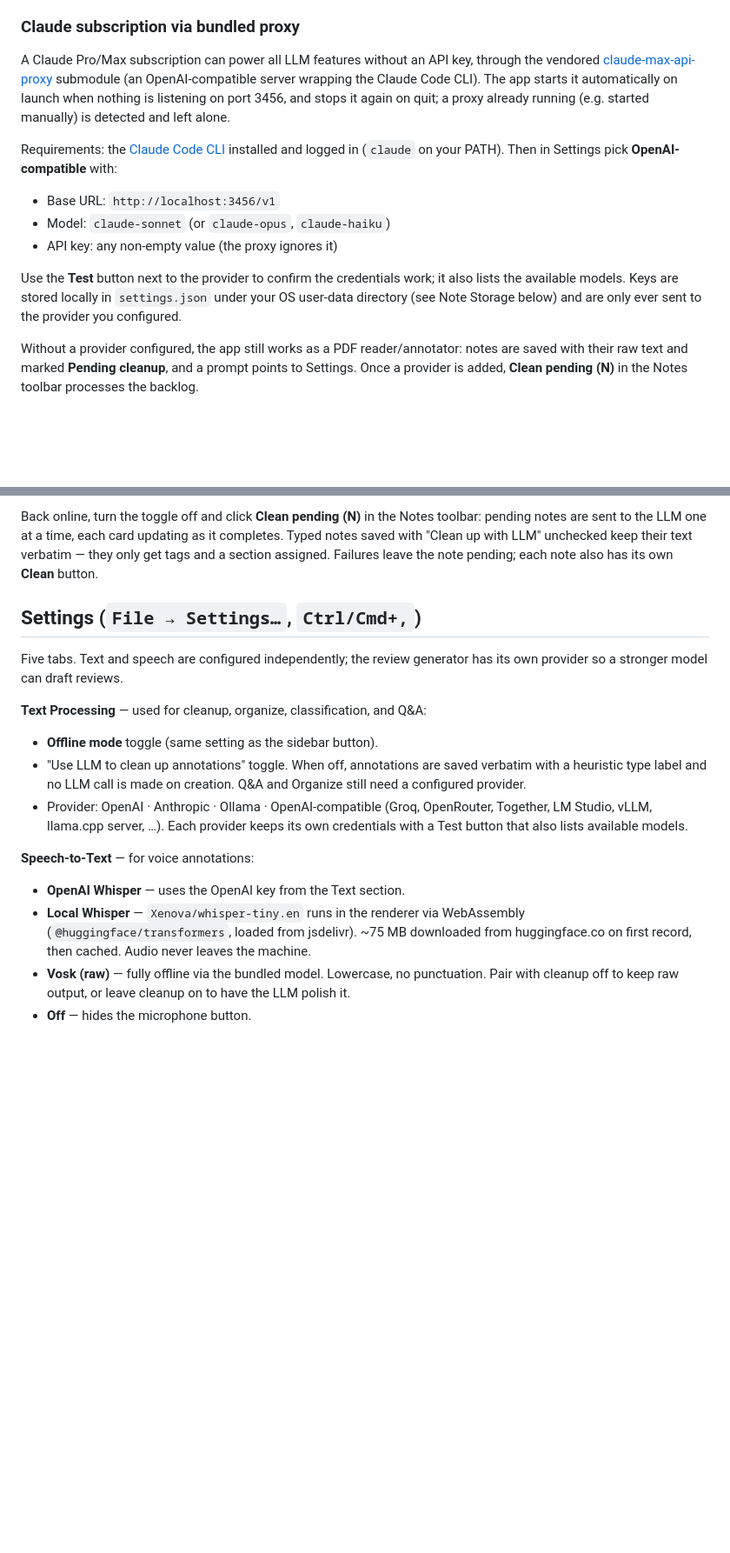
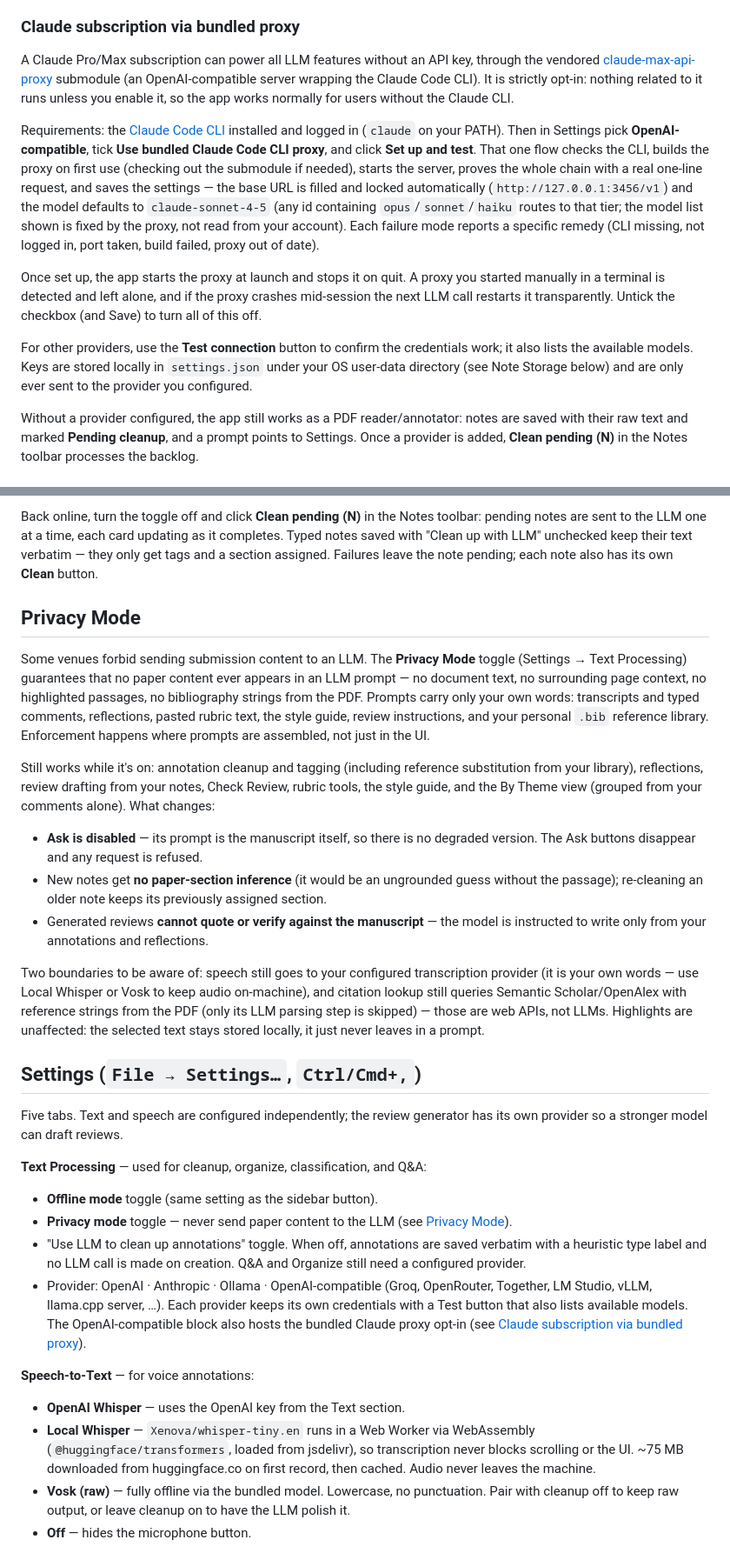
Before and after one commit to mott-lab/ReVoicer, a Markdown page: README.md, 2 parts joined by grey strips. Shown at 87% size. Drawn GitHub-style; blank space fills up the shorter version.

```diff
--- a/README.md
+++ b/README.md
@@ -74,23 +75,32 @@ generation — needs a configured model provider. Open
 A Claude Pro/Max subscription can power all LLM features without an API
 key, through the vendored
 [claude-max-api-proxy](vendor/claude-max-api-proxy) submodule (an
-OpenAI-compatible server wrapping the Claude Code CLI). The app starts it
-automatically on launch when nothing is listening on port 3456, and stops
-it again on quit; a proxy already running (e.g. started manually) is
-detected and left alone.
+OpenAI-compatible server wrapping the Claude Code CLI). It is strictly
+opt-in: nothing related to it runs unless you enable it, so the app works
+normally for users without the Claude CLI.
 
 Requirements: the [Claude Code CLI](https://claude.com/claude-code)
 installed and logged in (`claude` on your PATH). Then in Settings pick
-**OpenAI-compatible** with:
+**OpenAI-compatible**, tick **Use bundled Claude Code CLI proxy**, and
+click **Set up and test**. That one flow checks the CLI, builds the proxy
+on first use (checking out the submodule if needed), starts the server,
+proves the whole chain with a real one-line request, and saves the
+settings — the base URL is filled and locked automatically
+(`http://127.0.0.1:3456/v1`) and the model defaults to
+`claude-sonnet-4-5` (any id containing `opus`/`sonnet`/`haiku` routes to
+that tier; the model list shown is fixed by the proxy, not read from your
+account). Each failure mode reports a specific remedy (CLI missing, not
+logged in, port taken, build failed, proxy out of date).
 
-- Base URL: `http://localhost:3456/v1`
-- Model: `claude-sonnet` (or `claude-opus`, `claude-haiku`)
-- API key: any non-empty value (the proxy ignores it)
+Once set up, the app starts the proxy at launch and stops it on quit. A
+proxy you started manually in a terminal is detected and left alone, and
+if the proxy crashes mid-session the next LLM call restarts it
+transparently. Untick the checkbox (and Save) to turn all of this off.
 
-Use the **Test** button next to the provider to confirm the credentials
-work; it also lists the available models. Keys are stored locally in
-`settings.json` under your OS user-data directory (see Note Storage
-below) and are only ever sent to the provider you configured.
+For other providers, use the **Test connection** button to confirm the
+credentials work; it also lists the available models. Keys are stored
+locally in `settings.json` under your OS user-data directory (see Note
+Storage below) and are only ever sent to the provider you configured.
 
 Without a provider configured, the app still works as a PDF
 reader/annotator: notes are saved with their raw text and marked
@@ -249,6 +274,40 @@ unchecked keep their text verbatim — they only get tags and a section
 assigned. Failures leave the note pending; each note also has its own
 **Clean** button.
 
+## Privacy Mode
+
+Some venues forbid sending submission content to an LLM. The **Privacy
+Mode** toggle (Settings → Text Processing) guarantees that no paper
+content ever appears in an LLM prompt — no document text, no surrounding
+page context, no highlighted passages, no bibliography strings from the
+PDF. Prompts carry only your own words: transcripts and typed comments,
+reflections, pasted rubric text, the style guide, review instructions,
+and your personal `.bib` reference library. Enforcement happens where
+prompts are assembled, not just in the UI.
+
+Still works while it's on: annotation cleanup and tagging (including
+reference substitution from your library), reflections, review drafting
+from your notes, Check Review, rubric tools, the style guide, and the By
+Theme view (grouped from your comments alone). What changes:
+
+- **Ask is disabled** — its prompt is the manuscript itself, so there is
+  no degraded version. The Ask buttons disappear and any request is
+  refused.
+- New notes get **no paper-section inference** (it would be an
+  ungrounded guess without the passage); re-cleaning an older note keeps
+  its previously assigned section.
+- Generated reviews **cannot quote or verify against the manuscript** —
+  the model is instructed to write only from your annotations and
+  reflections.
+
+Two boundaries to be aware of: speech still goes to your configured
+transcription provider (it is your own words — use Local Whisper or Vosk
+to keep audio on-machine), and citation lookup still queries Semantic
+Scholar/OpenAlex with reference strings from the PDF (only its LLM
+parsing step is skipped) — those are web APIs, not LLMs. Highlights are
+unaffected: the selected text stays stored locally, it just never leaves
+in a prompt.
+
 ## Settings (`File → Settings…`, `Ctrl/Cmd+,`)
 
 Five tabs. Text and speech are configured independently; the review
@@ -256,20 +315,25 @@ generator has its own provider so a stronger model can draft reviews.
 
 **Text Processing** — used for cleanup, organize, classification, and Q&A:
 - **Offline mode** toggle (same setting as the sidebar button).
+- **Privacy mode** toggle — never send paper content to the LLM (see
+  [Privacy Mode](#privacy-mode)).
 - "Use LLM to clean up annotations" toggle. When off, annotations are
   saved verbatim with a heuristic type label and no LLM call is made on
   creation. Q&A and Organize still need a configured provider.
 - Provider: OpenAI · Anthropic · Ollama · OpenAI-compatible (Groq,
   OpenRouter, Together, LM Studio, vLLM, llama.cpp server, …). Each
   provider keeps its own credentials with a Test button that also lists
-  available models.
+  available models. The OpenAI-compatible block also hosts the bundled
+  Claude proxy opt-in (see
+  [Claude subscription via bundled proxy](#claude-subscription-via-bundled-proxy)).
 
 **Speech-to-Text** — for voice annotations:
 - **OpenAI Whisper** — uses the OpenAI key from the Text section.
-- **Local Whisper** — `Xenova/whisper-tiny.en` runs in the renderer via
-  WebAssembly (`@huggingface/transformers`, loaded from jsdelivr).
-  ~75 MB downloaded from huggingface.co on first record, then cached.
-  Audio never leaves the machine.
+- **Local Whisper** — `Xenova/whisper-tiny.en` runs in a Web Worker via
+  WebAssembly (`@huggingface/transformers`, loaded from jsdelivr), so
+  transcription never blocks scrolling or the UI. ~75 MB downloaded from
+  huggingface.co on first record, then cached. Audio never leaves the
+  machine.
 - **Vosk (raw)** — fully offline via the bundled model. Lowercase, no
   punctuation. Pair with cleanup off to keep raw output, or leave cleanup
   on to have the LLM polish it.
```
Also changed, not shown: other parts of README.md (+50 -21 lines).
